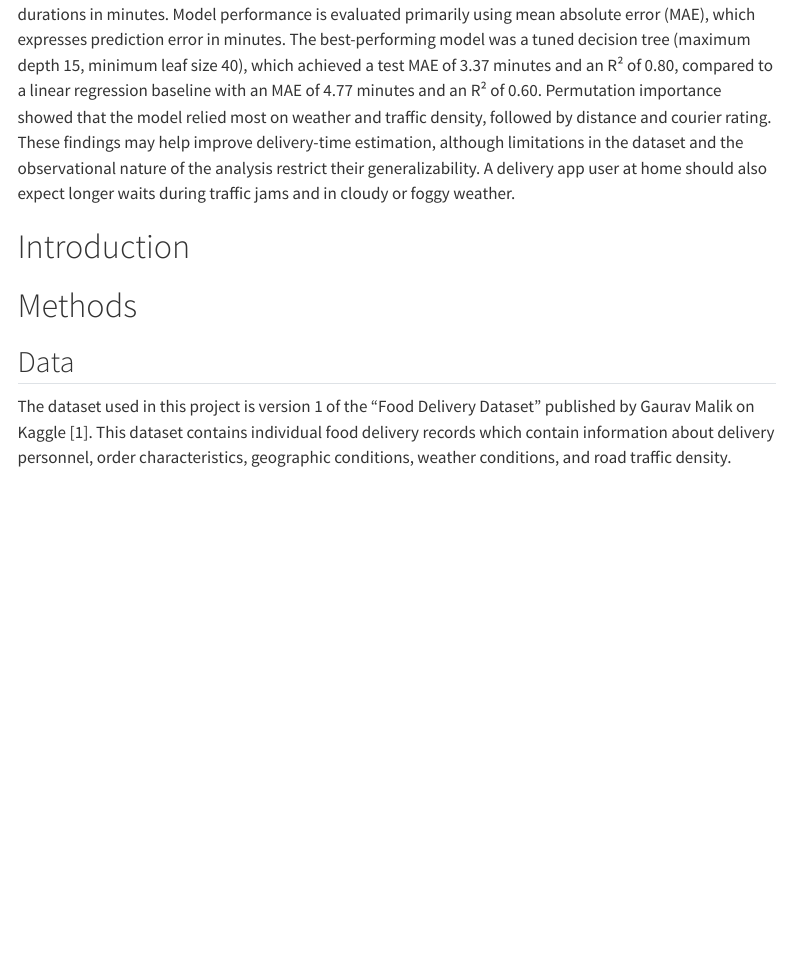
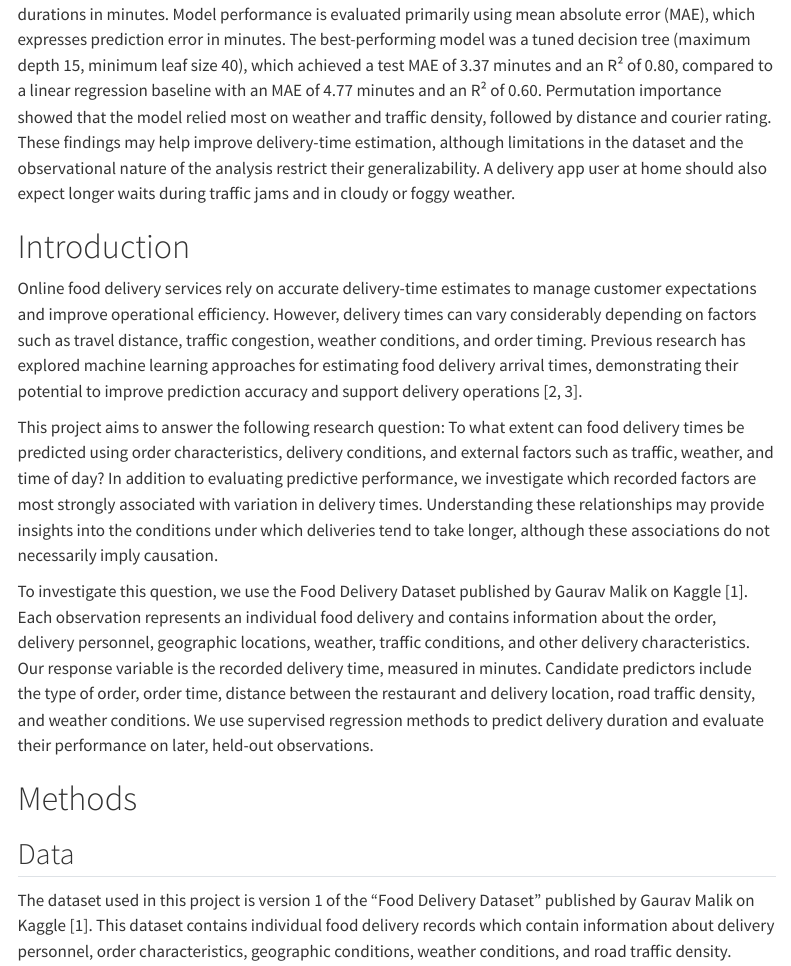
Before and after one commit to UBC-MDS-2026-27/DSCI-522-Group-18-Predicting-food-delivery-time, a Quarto document (analysis/food-delivery-time-regression.qmd): the page in a window 1100 px wide, from 700 px down. Rendered offline with R 4.5, knitr and Pandoc in place of Quarto, with nearby package versions; some code elsewhere in the file could not run offline; menus at the side of the page are left out; long lines of code are wrapped.

Commit message:
Writing introduction

```diff
--- a/analysis/food-delivery-time-regression.qmd
+++ b/analysis/food-delivery-time-regression.qmd
@@ -29,7 +29,11 @@ This project investigates whether food delivery times can be predicted using ord
 
 # Introduction
 
+Online food delivery services rely on accurate delivery-time estimates to manage customer expectations and improve operational efficiency. However, delivery times can vary considerably depending on factors such as travel distance, traffic congestion, weather conditions, and order timing. Previous research has explored machine learning approaches for estimating food delivery arrival times, demonstrating their potential to improve prediction accuracy and support delivery operations [2, 3].
 
+This project aims to answer the following research question: To what extent can food delivery times be predicted using order characteristics, delivery conditions, and external factors such as traffic, weather, and time of day? In addition to evaluating predictive performance, we investigate which recorded factors are most strongly associated with variation in delivery times. Understanding these relationships may provide insights into the conditions under which deliveries tend to take longer, although these associations do not necessarily imply causation.
+
+To investigate this question, we use the Food Delivery Dataset published by Gaurav Malik on Kaggle [1]. Each observation represents an individual food delivery and contains information about the order, delivery personnel, geographic locations, weather, traffic conditions, and other delivery characteristics. Our response variable is the recorded delivery time, measured in minutes. Candidate predictors include the type of order, order time, distance between the restaurant and delivery location, road traffic density, and weather conditions. We use supervised regression methods to predict delivery duration and evaluate their performance on later, held-out observations.
 
 
 # Methods
```
